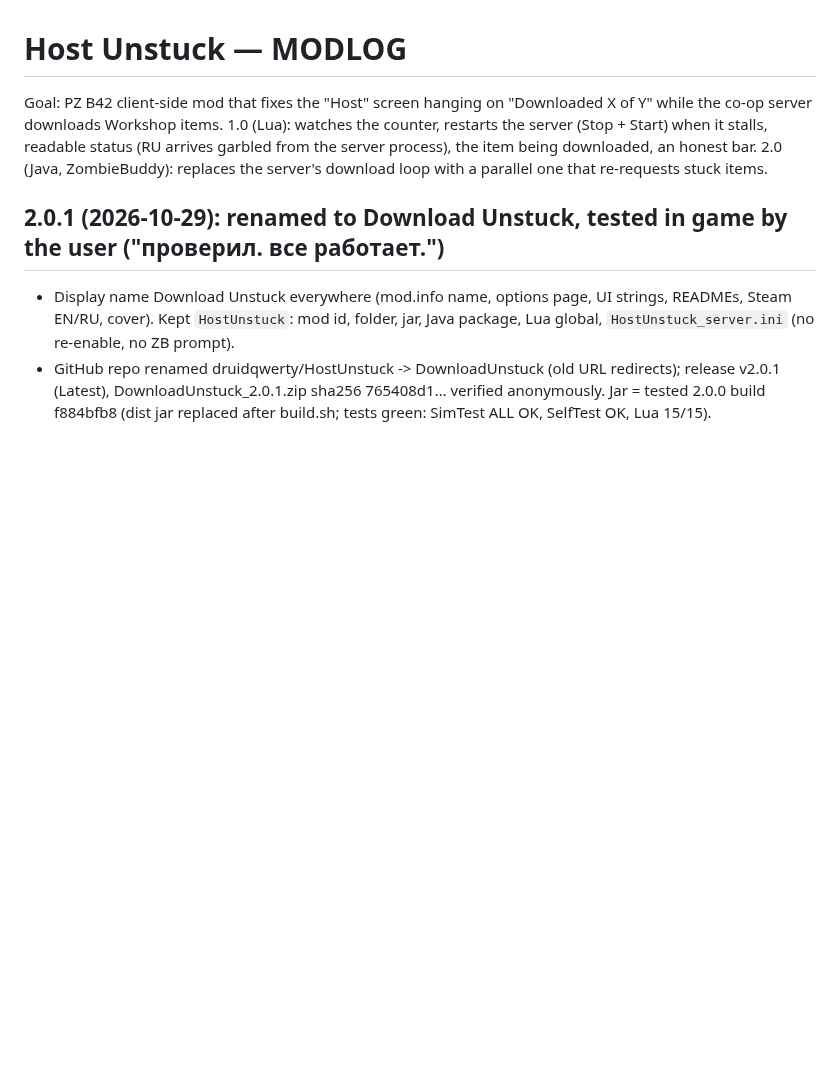
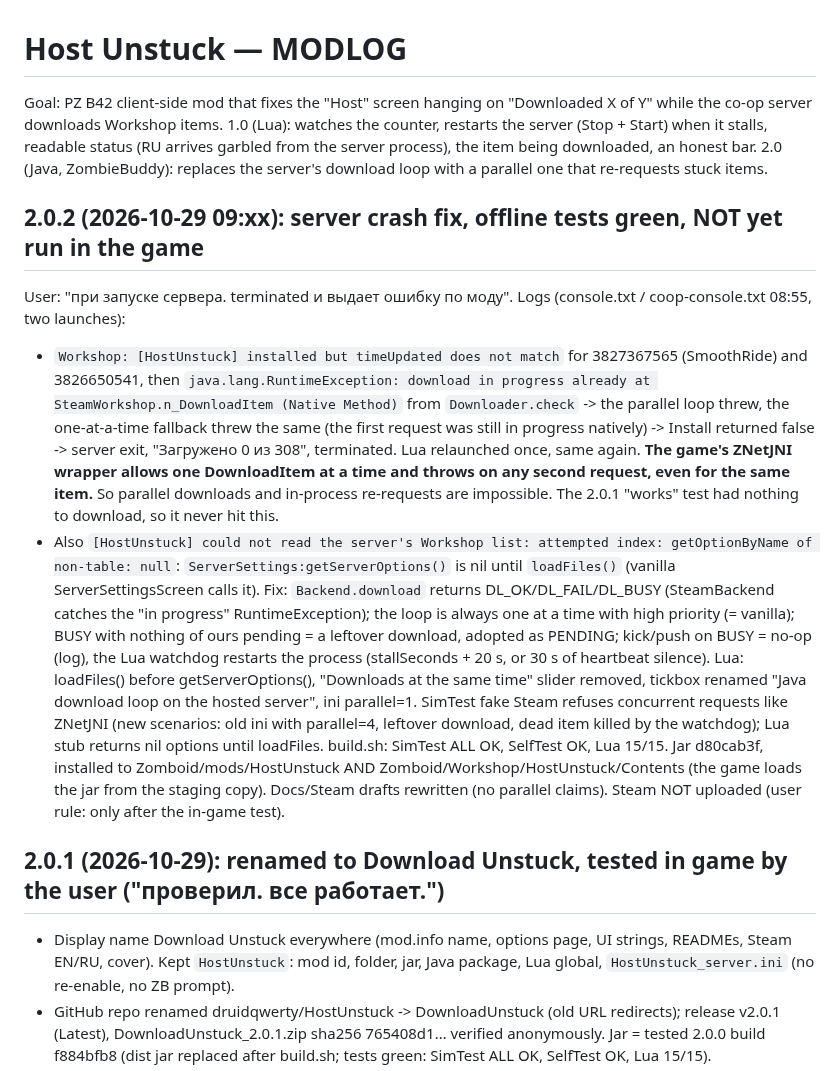
Before and after one commit to druidqwerty/DownloadUnstuck, a Markdown page: MODLOG.md, the part around the change. Rendered like a GitHub page; blank space fills up the shorter version.

```diff
--- a/MODLOG.md
+++ b/MODLOG.md
@@ -5,6 +5,28 @@ server downloads Workshop items. 1.0 (Lua): watches the counter, restarts the se
 stalls, readable status (RU arrives garbled from the server process), the item being downloaded, an honest bar.
 2.0 (Java, ZombieBuddy): replaces the server's download loop with a parallel one that re-requests stuck items.
 
+
+
+## 2.0.2 (2026-10-29 09:xx): server crash fix, offline tests green, NOT yet run in the game
+User: "при запуске сервера. terminated и выдает ошибку по моду". Logs (console.txt / coop-console.txt 08:55, two launches):
+- `Workshop: [HostUnstuck] installed but timeUpdated does not match` for 3827367565 (SmoothRide) and 3826650541, then
+  `java.lang.RuntimeException: download in progress already at SteamWorkshop.n_DownloadItem (Native Method)` from
+  `Downloader.check` -> the parallel loop threw, the one-at-a-time fallback threw the same (the first request was still
+  in progress natively) -> Install returned false -> server exit, "Загружено 0 из 308", terminated. Lua relaunched once,
+  same again. **The game's ZNetJNI wrapper allows one DownloadItem at a time and throws on any second request, even for
+  the same item.** So parallel downloads and in-process re-requests are impossible. The 2.0.1 "works" test had nothing to
+  download, so it never hit this.
+- Also `[HostUnstuck] could not read the server's Workshop list: attempted index: getOptionByName of non-table: null`:
+  `ServerSettings:getServerOptions()` is nil until `loadFiles()` (vanilla ServerSettingsScreen calls it).
+Fix: `Backend.download` returns DL_OK/DL_FAIL/DL_BUSY (SteamBackend catches the "in progress" RuntimeException); the
+loop is always one at a time with high priority (= vanilla); BUSY with nothing of ours pending = a leftover download,
+adopted as PENDING; kick/push on BUSY = no-op (log), the Lua watchdog restarts the process (stallSeconds + 20 s, or 30 s
+of heartbeat silence). Lua: loadFiles() before getServerOptions(), "Downloads at the same time" slider removed, tickbox
+renamed "Java download loop on the hosted server", ini parallel=1. SimTest fake Steam refuses concurrent requests like
+ZNetJNI (new scenarios: old ini with parallel=4, leftover download, dead item killed by the watchdog); Lua stub returns
+nil options until loadFiles. build.sh: SimTest ALL OK, SelfTest OK, Lua 15/15. Jar d80cab3f, installed to
+Zomboid/mods/HostUnstuck AND Zomboid/Workshop/HostUnstuck/Contents (the game loads the jar from the staging copy).
+Docs/Steam drafts rewritten (no parallel claims). Steam NOT uploaded (user rule: only after the in-game test).
 
 ## 2.0.1 (2026-10-29): renamed to Download Unstuck, tested in game by the user ("проверил. все работает.")
 - Display name Download Unstuck everywhere (mod.info name, options page, UI strings, READMEs, Steam EN/RU, cover).
```
Also changed, not shown: BOOSTY_2.0.1.md (added, +52 -0 lines), README.md (+12 -11 lines), docs/preview.png, 12 other files.
